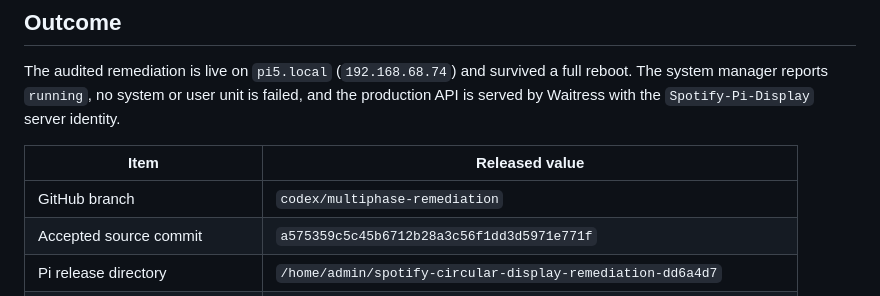
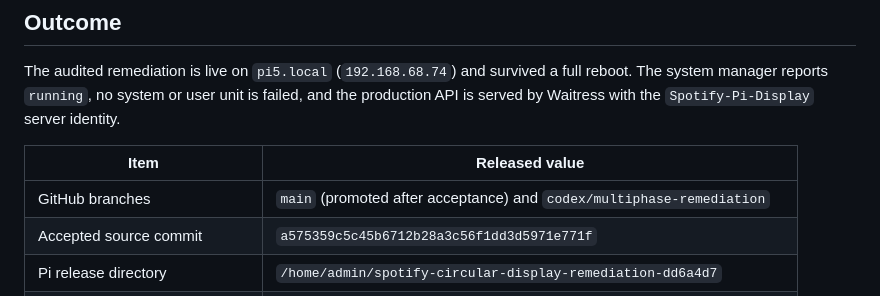
Before and after one commit to nonlineartom/spotify-circular-display, a Markdown page: docs/LIVE_RELEASE_2026-07-10.md, the part around the change. Rendered like a GitHub page.

Commit message:
Record production branch promotion

```diff
--- a/docs/LIVE_RELEASE_2026-07-10.md
+++ b/docs/LIVE_RELEASE_2026-07-10.md
@@ -9,7 +9,7 @@ failed, and the production API is served by Waitress with the
 
 | Item | Released value |
 |---|---|
-| GitHub branch | `codex/multiphase-remediation` |
+| GitHub branches | `main` (promoted after acceptance) and `codex/multiphase-remediation` |
 | Accepted source commit | `a575359c5c45b6712b28a3c56f1dd3d5971e771f` |
 | Pi release directory | `/home/admin/spotify-circular-display-remediation-dd6a4d7` |
 | Preserved old installation | `/home/admin/circle-pi-display` |
```
